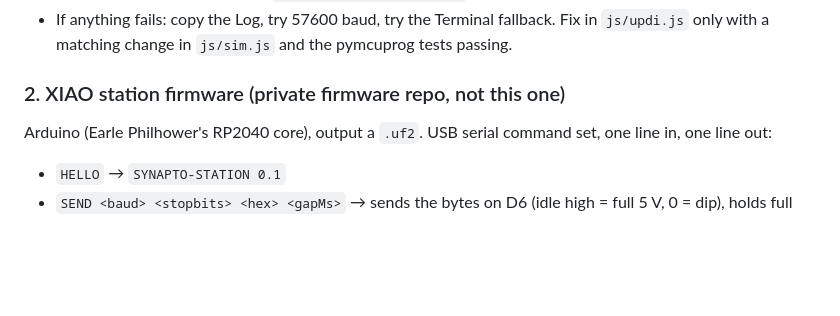
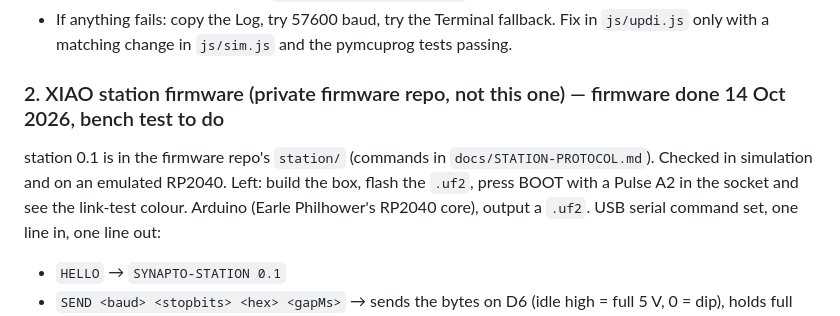
Before and after one commit to synapto-studio/flash-station, a Markdown page: docs/ROADMAP.md, the part around the change. Drawn GitHub-style; blank space fills up the shorter version.

```diff
--- a/docs/ROADMAP.md
+++ b/docs/ROADMAP.md
@@ -14,7 +14,8 @@ Jonny runs this; Claude helps read results.
 - Repeat on a Core A at 5V with `sota_leds_v1.2_10mhz.hex`.
 - If anything fails: copy the Log, try 57600 baud, try the Terminal fallback. Fix in `js/updi.js` only with a matching change in `js/sim.js` and the pymcuprog tests passing.
 
-### 2. XIAO station firmware (private firmware repo, not this one)
+### 2. XIAO station firmware (private firmware repo, not this one) — firmware done 14 Oct 2026, bench test to do
+station 0.1 is in the firmware repo's `station/` (commands in `docs/STATION-PROTOCOL.md`). Checked in simulation and on an emulated RP2040. Left: build the box, flash the `.uf2`, press BOOT with a Pulse A2 in the socket and see the link-test colour.
 Arduino (Earle Philhower's RP2040 core), output a `.uf2`. USB serial command set, one line in, one line out:
 - `HELLO` → `SYNAPTO-STATION 0.1`
 - `SEND <baud> <stopbits> <hex> <gapMs>` → sends the bytes on D6 (idle high = full 5 V, 0 = dip), holds full supply for gapMs, replies `OK`. Bit-banged with a hardware timer so 100 baud (Beat) and 1000 baud (pulsetest) both work.
```
Also changed, not shown: docs/STATION-PROTOCOL.md (+15 -1 lines).
